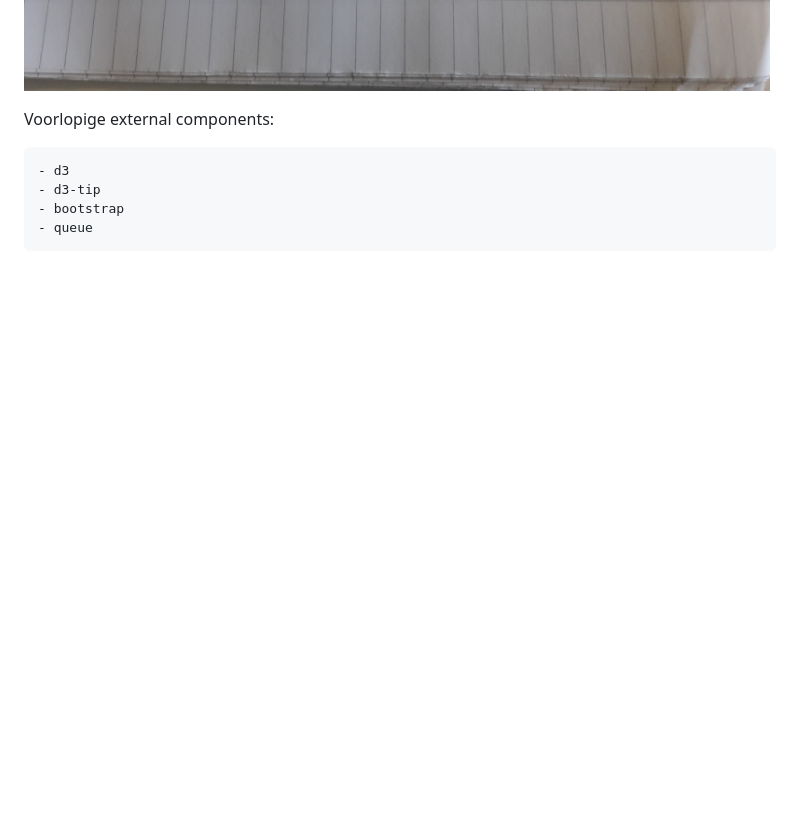
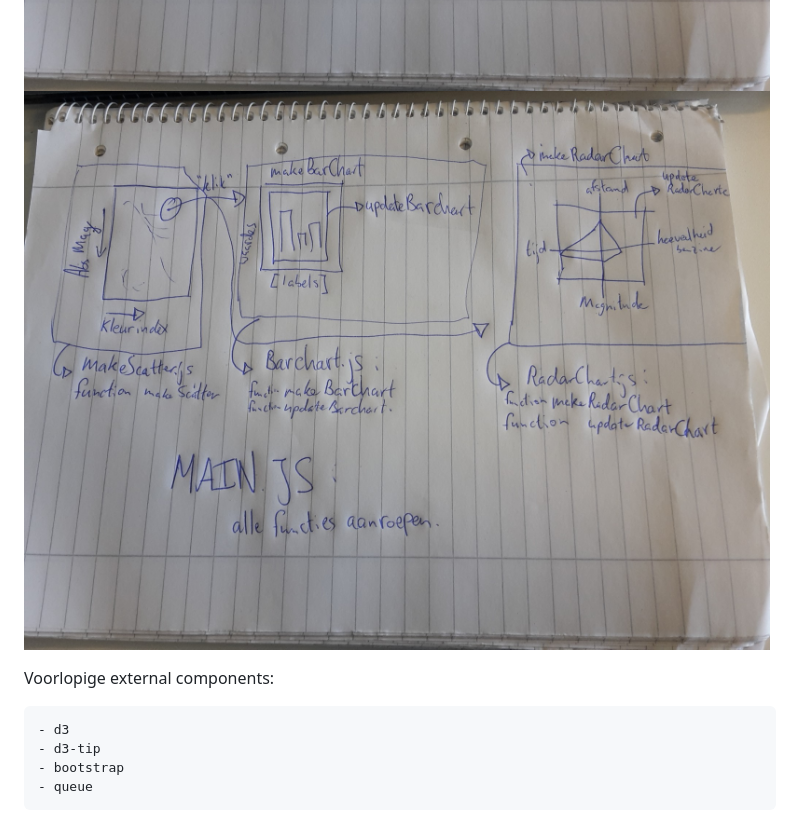
Before and after one commit to Pietje123/Eindproject, a Markdown page: DESIGN.md, the part around the change. Rendered like a GitHub page; pictures changed too: doc/Design.jpg (added); blank space fills up the shorter version.

Commit message:
try fixing photo5

```diff
--- a/DESIGN.md
+++ b/DESIGN.md
@@ -33,6 +33,7 @@ Interactieve elementen:
 Visualizatie:
 
 ![](doc/Henk.jpg)
+![](doc/Design.jpg)
 
 
 Voorlopige external components:
```
